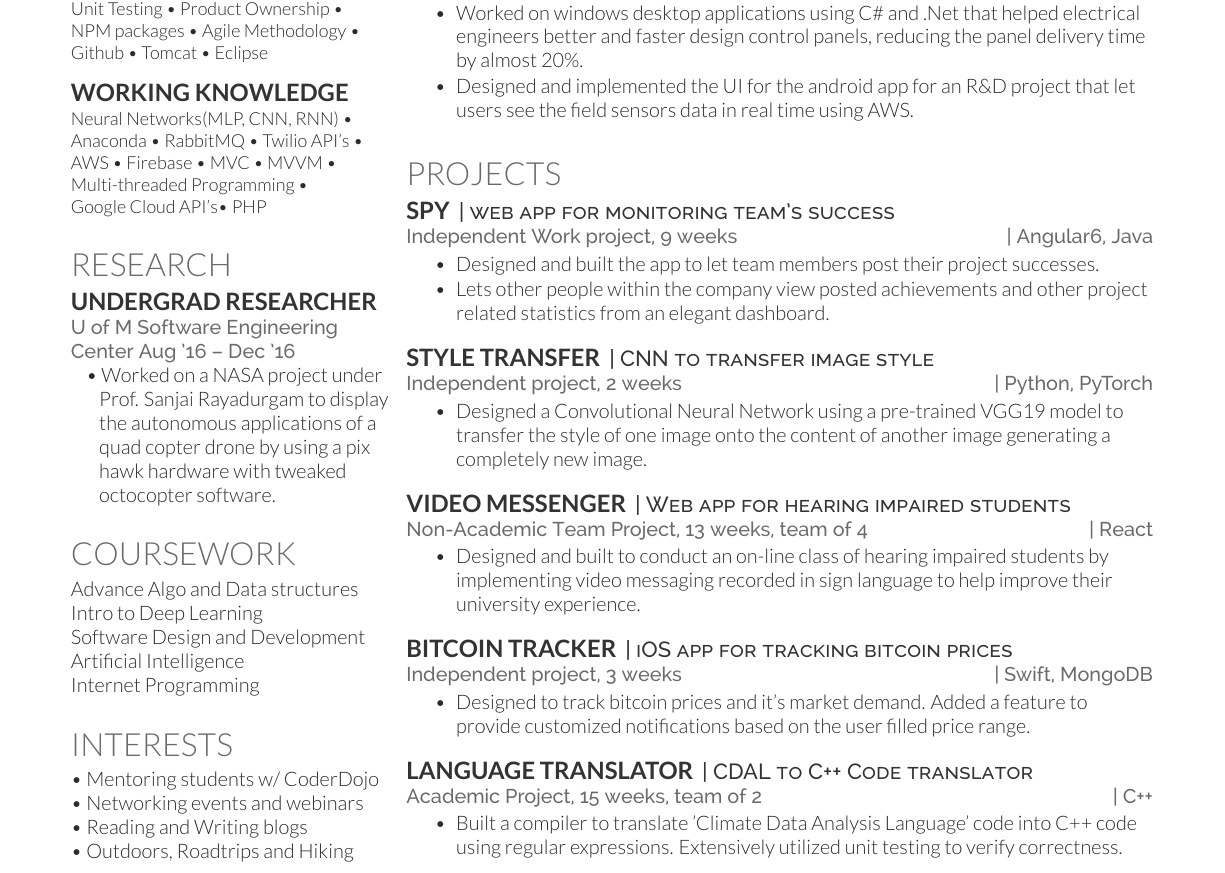
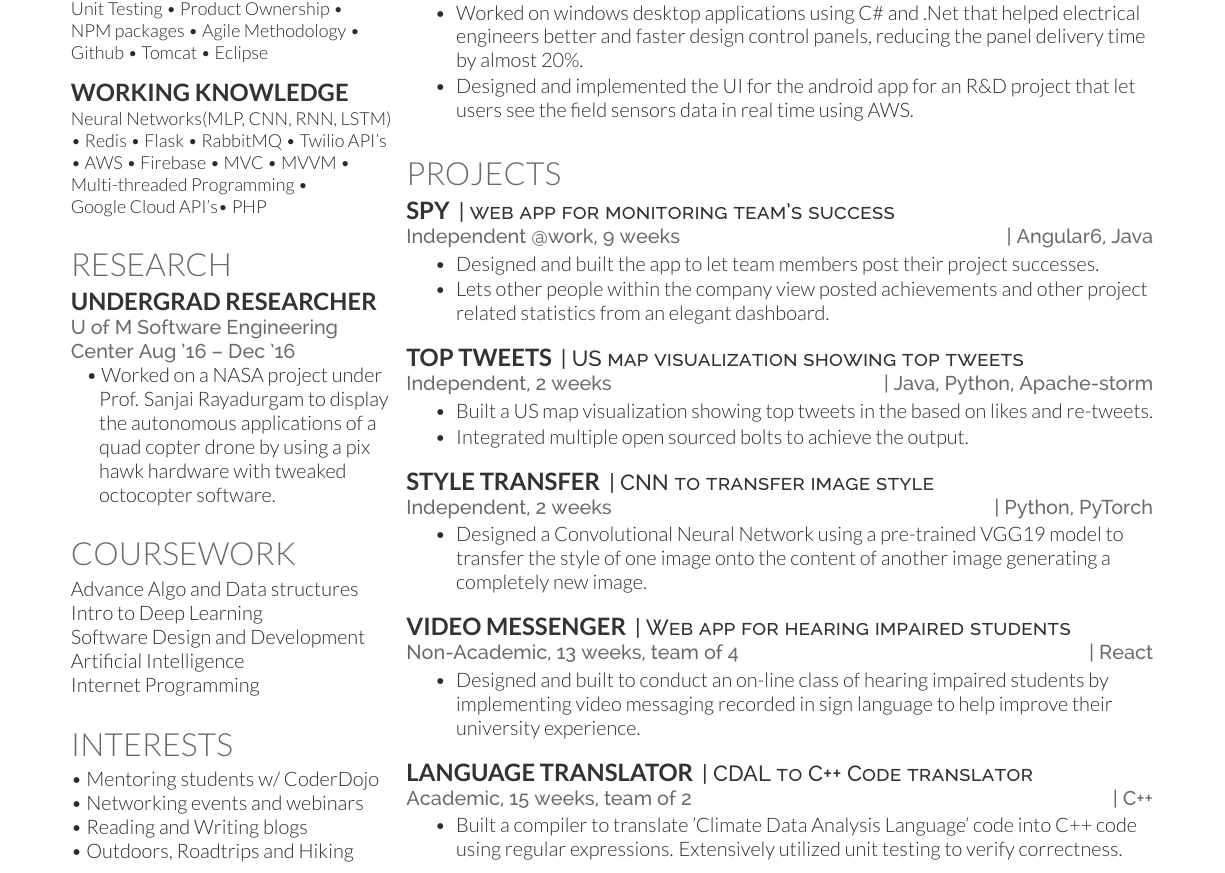
Before and after one commit to agrawalrinkal/Latest-Resume, a LaTeX CV (rinkal_resume-openfont.tex): part of the page, cut so that both start at the same text. Compiled offline with XeLaTeX.

Commit message:
Removed bitcoin tracker project and added Top-tweets

```diff
--- a/rinkal_resume-openfont.tex
+++ b/rinkal_resume-openfont.tex
@@ -108,8 +108,9 @@ Eclipse %\textbullet{}
 \vspace{1pt}
 \subsection{Working Knowledge}
 \vspace{1pt}
-Neural Networks(MLP, CNN, RNN)  \textbullet{}
-Anaconda \textbullet{}
+Neural Networks(MLP, CNN, RNN, LSTM)  \textbullet{}
+Redis \textbullet{}
+Flask \textbullet{}
 RabbitMQ \textbullet{}
 Twilio API's \textbullet{}
 AWS \textbullet{}
@@ -213,16 +214,25 @@ Internet Programming \\
 \section{Projects}
 \runsubsection{Spy}
 \descript{| web app for monitoring team's success}
-\location{Independent Work project, 9 weeks  \hfill | Angular6, Java}
+\location{Independent @work, 9 weeks  \hfill | Angular6, Java}
 \begin{tightemize}
 \item Designed and built the app to let team members post their project successes.
 \item Lets other people within the company view posted achievements and other project related statistics from an elegant dashboard.
 \end{tightemize}
 \sectionsep
 
+\runsubsection{Top Tweets}
+\descript{| US map visualization showing top tweets}
+\location{Independent, 2 weeks \hfill  | Java, Python, Apache-storm}
+\begin{tightemize}
+\item Built a US map visualization showing top tweets in the based on likes and re-tweets.
+\item Integrated multiple open sourced bolts to achieve the output.
+\end{tightemize}
+\sectionsep
+
 \runsubsection{Style Transfer}
 \descript{| CNN to transfer image style}
-\location{Independent project, 2 weeks  \hfill | Python, PyTorch}
+\location{Independent, 2 weeks  \hfill | Python, PyTorch}
 \begin{tightemize}
 \item Designed a Convolutional Neural Network using a pre-trained VGG19 model to transfer the style of one image onto the content of another image generating a completely new image.
 \end{tightemize}
@@ -230,23 +240,23 @@ Internet Programming \\
 
 \runsubsection{Video Messenger}
 \descript{| Web app for hearing impaired students}
-\location{Non-Academic Team Project, 13 weeks, team of 4  \hfill | React}
+\location{Non-Academic, 13 weeks, team of 4  \hfill | React}
 \begin{tightemize}
 \item Designed and built to conduct an on-line class of hearing impaired students by implementing video messaging recorded in sign language to help improve their university experience.
 \end{tightemize}
 \sectionsep
 
-\runsubsection{Bitcoin Tracker}
-\descript{| iOS app for tracking bitcoin prices}
-\location{Independent project, 3 weeks \hfill  | Swift, MongoDB}
-\begin{tightemize}
-\item Designed to track bitcoin prices and it's market demand. Added a feature to provide customized notifications based on the user filled price range.
-\end{tightemize}
-\sectionsep
+% \runsubsection{Bitcoin Tracker}
+% \descript{| iOS app for tracking bitcoin prices}
+% \location{Independent project, 3 weeks \hfill  | Swift, MongoDB}
+% \begin{tightemize}
+% \item Designed to track bitcoin prices and it's market demand. Added a feature to provide customized notifications based on the user filled price range.
+% \end{tightemize}
+% \sectionsep
 
 \runsubsection{Language Translator}
 \descript{| CDAL to C++ Code translator}
-\location{Academic Project, 15 weeks, team of 2 \hfill  | C++}
+\location{Academic, 15 weeks, team of 2 \hfill  | C++}
 \begin{tightemize}
 \item  Built a compiler to translate 'Climate Data Analysis Language' code into C++ code using regular expressions. Extensively utilized unit testing to verify correctness.
 \end{tightemize}
```
